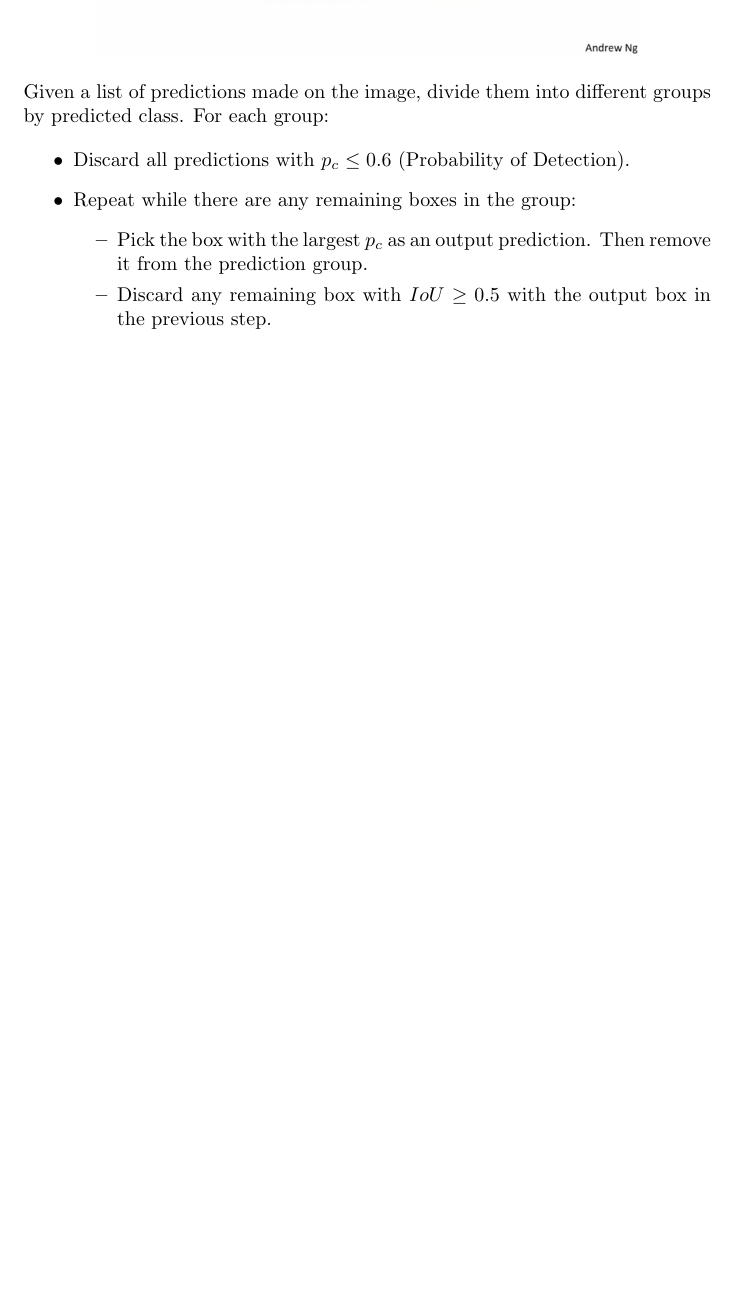
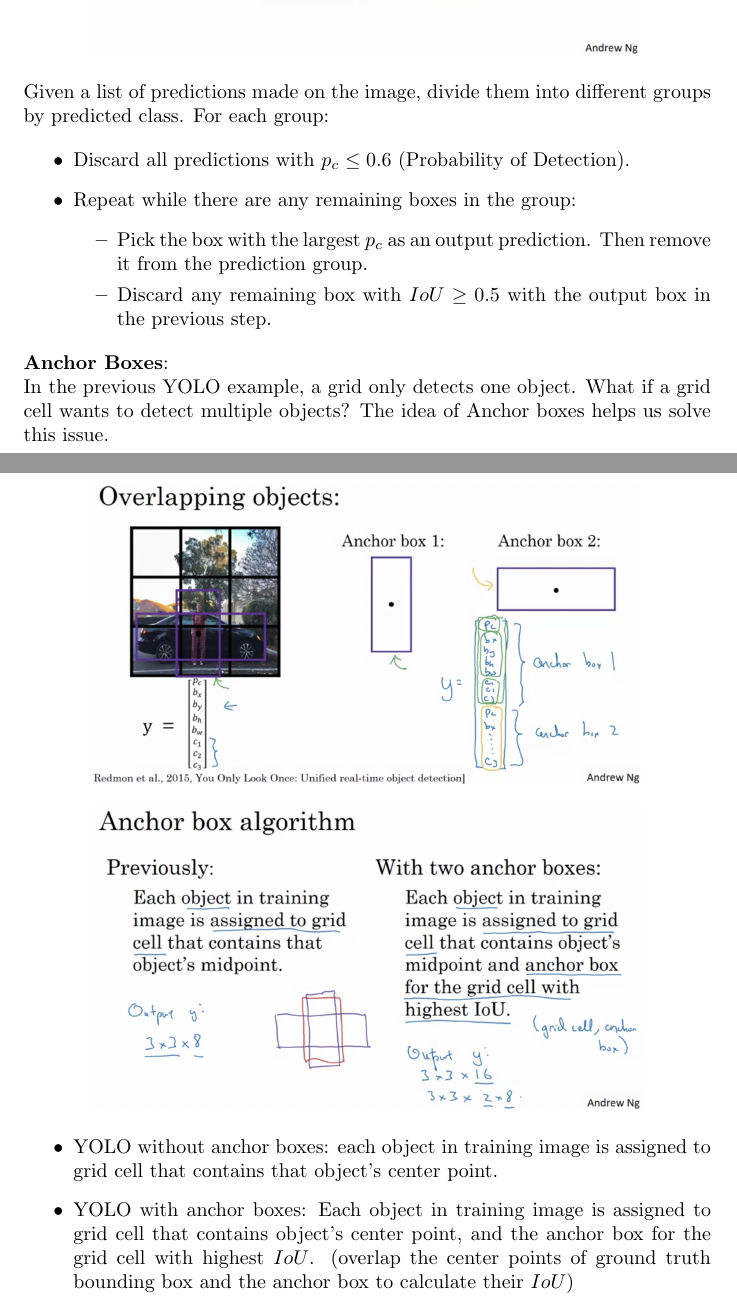
Before and after one commit to MDataResearch/ml_notes, a LaTeX document (dl_course/note/main.tex): part of page 61 of 61 before the commit and two parts of pages 61 and 62 of 63 after it, the two joined at a grey line, cut so that both start at the same text, the shorter picture padded with empty space. Compiled offline with pdfLaTeX.

Commit message:
Anchor Boxes

```diff
--- a/dl_course/note/main.tex
+++ b/dl_course/note/main.tex
@@ -2111,3 +2111,19 @@ l_{My}
     \end{itemize}
 \end{itemize}
 
+\noindent \textbf{Anchor Boxes}:
+
+\noindent In the previous YOLO example, a grid only detects one object. What if a grid cell wants to detect multiple objects? The idea of Anchor boxes helps us solve this issue.
+
+\begin{center}
+\includegraphics[scale=0.3]{./images/anchor_box.png}
+\end{center}
+
+\begin{center}
+\includegraphics[scale=0.3]{./images/anchor_box_assign.png}
+\end{center}
+
+\begin{itemize}
+    \item YOLO without anchor boxes: each object in training image is assigned to grid cell that contains that object's center point.
+    \item YOLO with anchor boxes: Each object in training image is assigned to grid cell that contains object's center point, and the anchor box for the grid cell with highest \(IoU\). (overlap the center points of ground truth bounding box and the anchor box to calculate their \(IoU\))
+\end{itemize}
```
Also changed, not shown: dl_course/note/images/anchor_box.png (added), dl_course/note/images/anchor_box_assign.png (added), dl_course/note/images/anchor_box_example.png (added), dl_course/note/main.tex (11 more changed lines).
